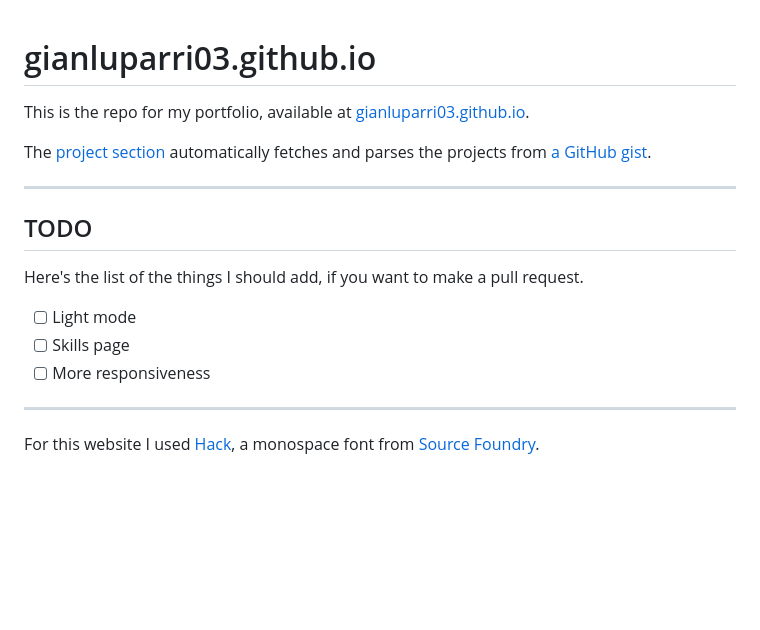
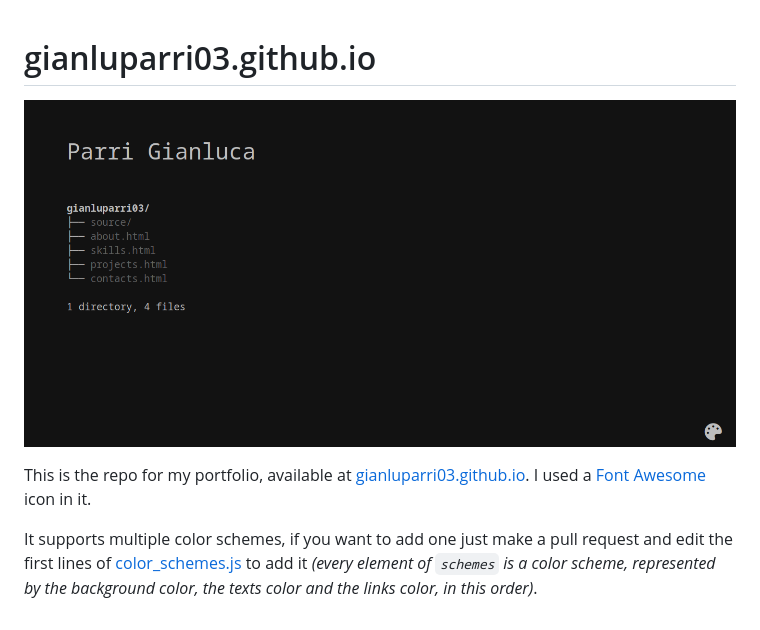
Before and after one commit to gianluparri03/gianluparri03.github.io, a Markdown page: README.md, the part around the change. Drawn GitHub-style; pictures changed too: index.png (added); blank space fills up the shorter version.

```diff
--- a/README.md
+++ b/README.md
@@ -1,19 +1,9 @@
 # gianluparri03.github.io
 
+![Preview](index.png)
+
 This is the repo for my portfolio, available at [gianluparri03.github.io](https://gianluparri03.github.io).
+I used a [Font Awesome](https://fontawesome.com/) icon in it.
 
-The [project section](https://gianluparri03.github.io/projects.html) automatically fetches and parses the projects from [a GitHub gist](https://gist.github.com/gianluparri03/d3ed8d776078554b37c77687aec54010).
-
----
-
-## TODO
-
-Here's the list of the things I should add, if you want to make a pull request.
-
-- [ ] Light mode
-- [ ] Skills page
-- [ ] More responsiveness
-
----
-
-For this website I used [Hack](https://sourcefoundry.org/hack/), a monospace font from [Source Foundry](https://sourcefoundry.org).
+It supports multiple color schemes, if you want to add one just make a pull request and edit the first lines of [color_schemes.js](color_schemes.js)
+to add it _(every element of `schemes` is a color scheme, represented by the background color, the texts color and the links color, in this order)_.
```
Also changed, not shown: assets/avatar.png (deleted), 13 other files.
